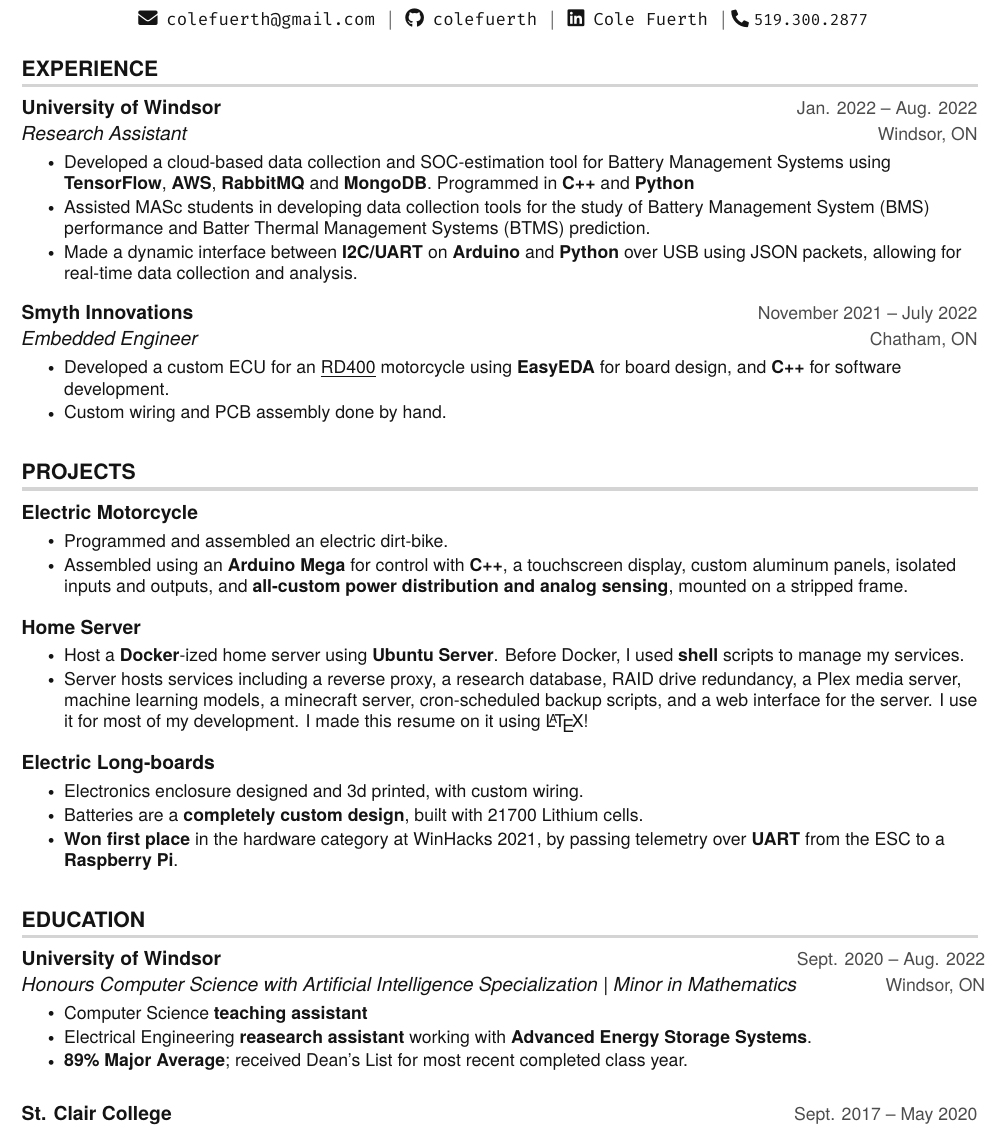
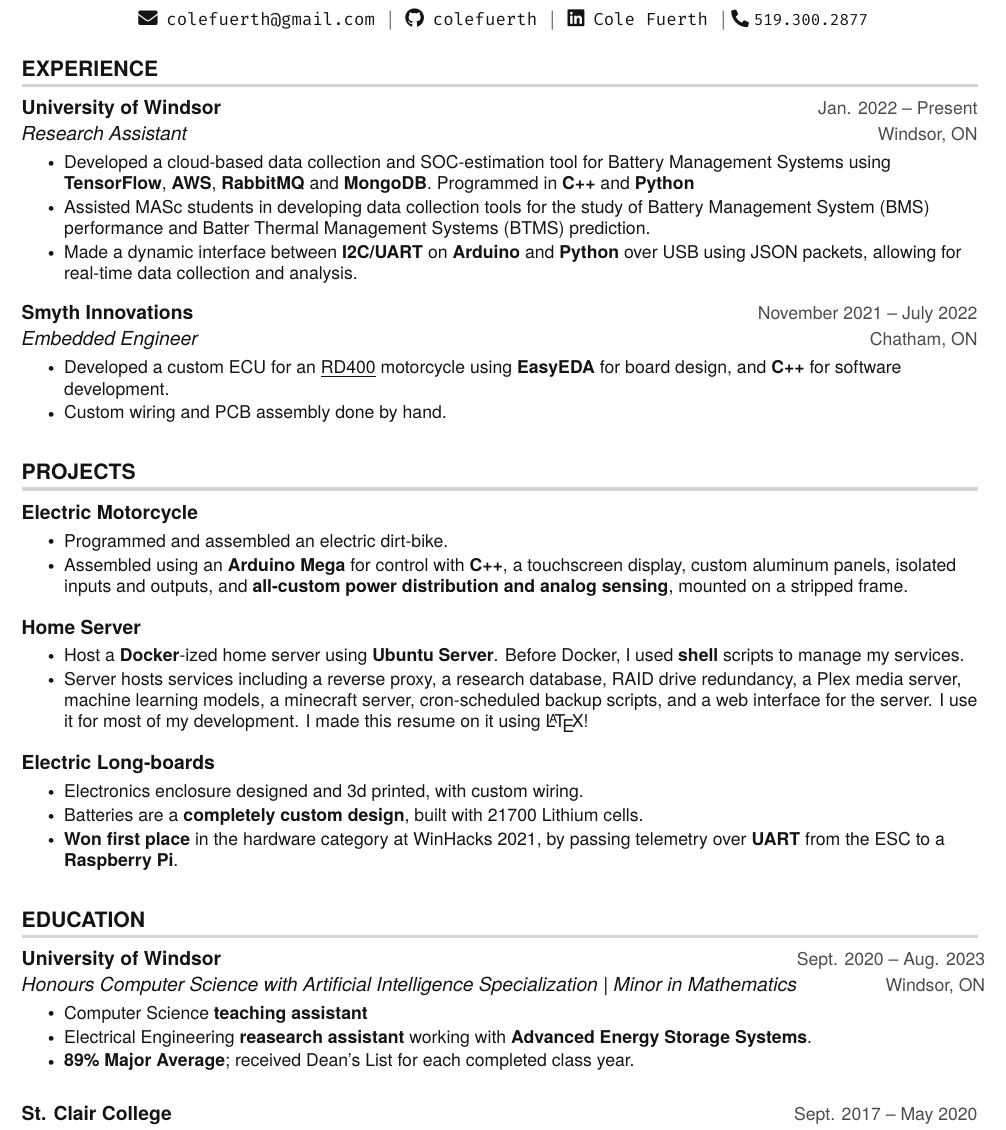
Before and after one commit to colefuerth/Resumes, a LaTeX CV (resume.tex): part of the page, cut so that both start at the same text. Compiled offline with pdfLaTeX.

Commit message:
update resume for CSGames

```diff
--- a/resume.tex
+++ b/resume.tex
@@ -152,7 +152,7 @@
 \resumeSubHeadingListStart
 
 \resumeSubheading
-{University of Windsor}{Jan. 2022 -- Aug. 2022}
+{University of Windsor}{Jan. 2022 -- Present}
 {Research Assistant}{Windsor, ON}
 \resumeItemListStart
 \resumeItem{Developed a cloud-based data collection and SOC-estimation tool for Battery Management Systems using \textbf{TensorFlow}, \textbf{AWS}, \textbf{RabbitMQ}  and \textbf{MongoDB}. Programmed in \textbf{C++} and \textbf{Python}}
@@ -245,13 +245,13 @@
 
 \resumeSubHeadingListStart
 \resumeSubheading
-{University of Windsor}{Sept. 2020 -- Aug. 2022}
+{University of Windsor}{Sept. 2020 -- Aug. 2023}
 {Honours Computer Science with Artificial Intelligence Specialization | Minor in Mathematics}{Windsor, ON}
 \resumeItemListStart
 % \resumeItem {Coursework: C/C++ Programming, Differential Calculus, Assembly, Python, Java, Data Structures \& Algorithms, Systems Programming (Linux with C), Software Engineering, AI Concepts}
 \resumeItem {Computer Science \textbf{teaching assistant}}
 \resumeItem {Electrical Engineering \textbf{reasearch assistant} working with \textbf{Advanced Energy Storage Systems}.}
-\resumeItem {\textbf{89\% Major Average}; received Dean's List for most recent completed class year.}
+\resumeItem {\textbf{89\% Major Average}; received Dean's List for each completed class year.}
 \resumeItemListEnd
 \resumeSubHeadingListEnd
 
```
Also changed, not shown: resume.pdf.
